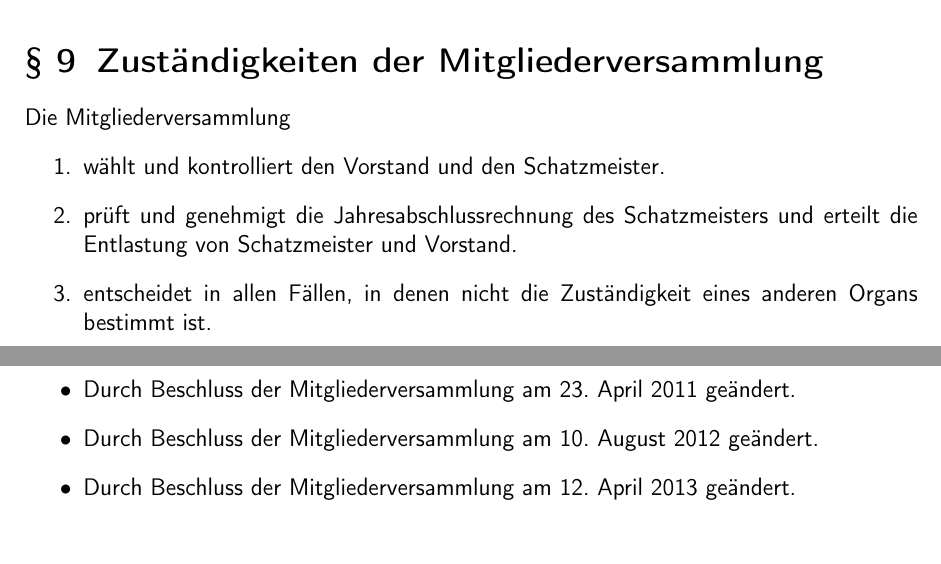
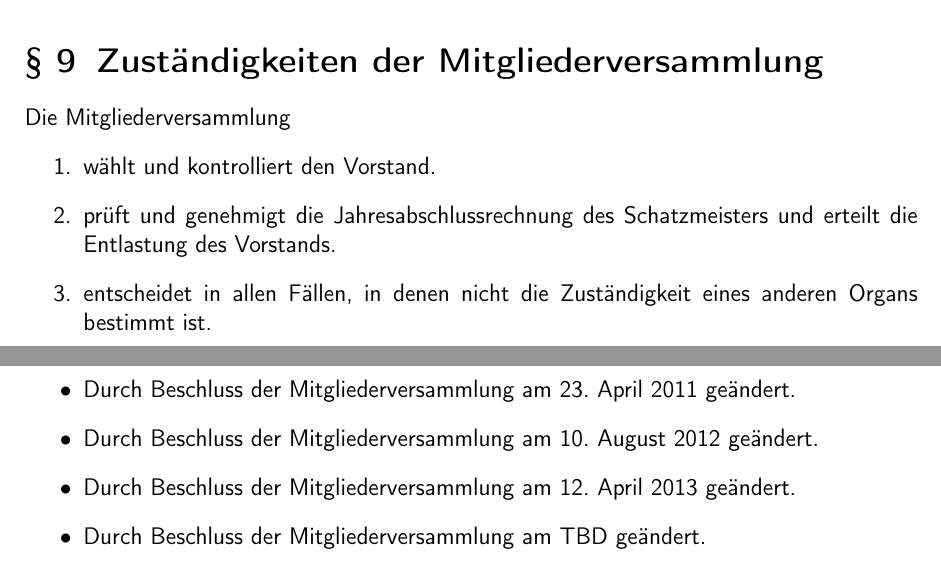
Before and after one commit to C3MA/satzung, a LaTeX document (Satzung.tex): two parts of pages 5 and 8 of 8, joined at a grey line, cut so that both start at the same text. Compiled offline with pdfLaTeX; the source files are stored in an older character set and shown here as Unicode.

Commit message:
Schatzmeister ist Teil des Vorstands. fixes #5

```diff
--- a/Satzung.tex
+++ b/Satzung.tex
@@ -6,7 +6,7 @@
 \title{Satzung}
 \subtitle{des Chaos Computer Club Mannheim}
 \author{}
-\date{12. April 2013}
+\date{TBD}
 
 \renewcommand*\thesection{\S~\arabic{section}}
 \KOMAoptions{toc=flat}
@@ -110,8 +110,8 @@ Die Organe des Vereins sind
 \section{Zuständigkeiten der Mitgliederversammlung}
 Die Mitgliederversammlung
 \begin{enumerate}
-	\item wählt und kontrolliert den Vorstand und den Schatzmeister.
-	\item prüft und genehmigt die Jahresabschlussrechnung des Schatzmeisters und erteilt die Entlastung von Schatzmeister und Vorstand.
+	\item wählt und kontrolliert den Vorstand.
+	\item prüft und genehmigt die Jahresabschlussrechnung des Schatzmeisters und erteilt die Entlastung des Vorstands.
 	\item entscheidet in allen Fällen, in denen nicht die Zuständigkeit eines anderen Organs bestimmt ist.
 	\item trifft Mehrheitsentscheidungen mit der einfachen Mehrheit der teilnehmenden Mitglieder.
 	\item kann den Vereinszweck mit der Zustimmung aller teilnehmenden Mitglieder ändern. Der Änderungsantrag muss gemäß \ref{die-mv}.\ref{mv-einladung} erfolgen. Weiter wird bestimmt, dass \ref{die-mv}.\ref{mv-nachtrag} für Zweckänderungen keine Anwendung findet. Zweckänderungen können somit nicht durch Nachtrag zur Tagesordunung beschlossen werden.
@@ -178,5 +178,6 @@ Vorstand im Einzelfall beschlossen werden. \\[1.5cm]
 	\item Durch Beschluss der Mitgliederversammlung am 23. April 2011 geändert.
 	\item Durch Beschluss der Mitgliederversammlung am 10. August 2012 geändert.
 	\item Durch Beschluss der Mitgliederversammlung am 12. April 2013 geändert.
+	\item Durch Beschluss der Mitgliederversammlung am TBD geändert.
 \end{itemize}
 \end{document}
```
Also changed, not shown: Satzung.pdf (deleted).
